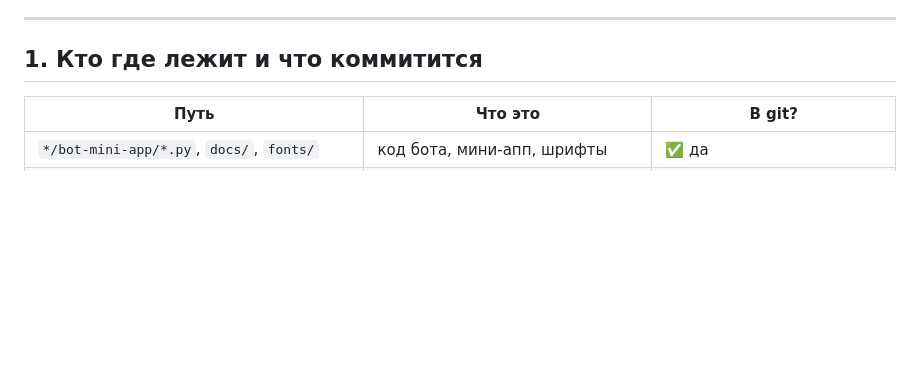
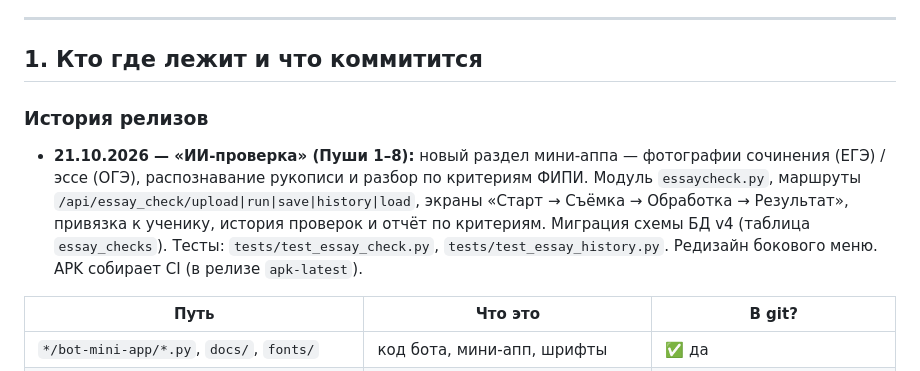
Before and after one commit to vladimirgladik1996-commits/Shkola_EGE, a Markdown page: RELEASE.md, the part around the change. Drawn GitHub-style; blank space fills up the shorter version.

Commit message:
release: «ИИ-проверка» — релиз: сверка dev==prod, полный прогон тестов, заметки в RELEASE.md (пуш 8) [skip ci]

```diff
--- a/RELEASE.md
+++ b/RELEASE.md
@@ -7,6 +7,16 @@
 ---
 
 ## 1. Кто где лежит и что коммитится
+
+### История релизов
+
+- **21.10.2026 — «ИИ-проверка» (Пуши 1–8):** новый раздел мини-аппа — фотографии
+  сочинения (ЕГЭ) / эссе (ОГЭ), распознавание рукописи и разбор по критериям ФИПИ.
+  Модуль `essaycheck.py`, маршруты `/api/essay_check/upload|run|save|history|load`,
+  экраны «Старт → Съёмка → Обработка → Результат», привязка к ученику, история
+  проверок и отчёт по критериям. Миграция схемы БД v4 (таблица `essay_checks`).
+  Тесты: `tests/test_essay_check.py`, `tests/test_essay_history.py`. Редизайн
+  бокового меню. APK собирает CI (в релизе `apk-latest`).
 
 | Путь | Что это | В git? |
 |---|---|---|
```
Also changed, not shown: PUSH-PLAN.md (+2 -2 lines).
